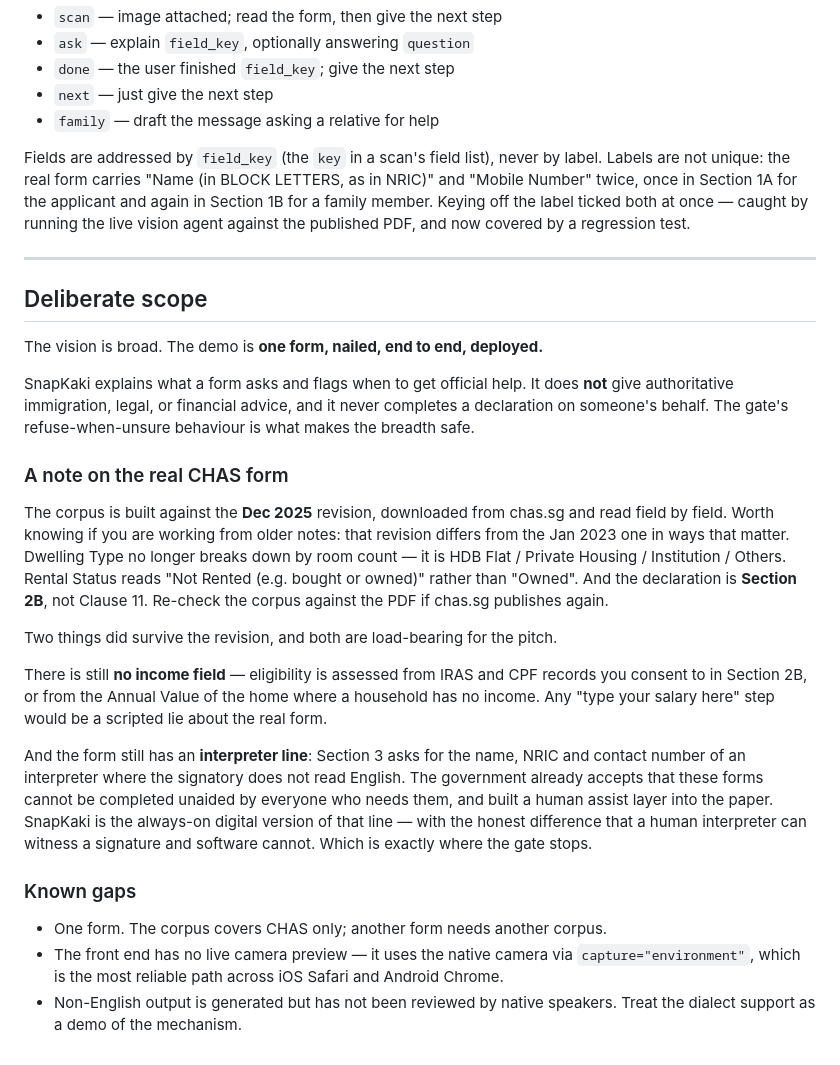
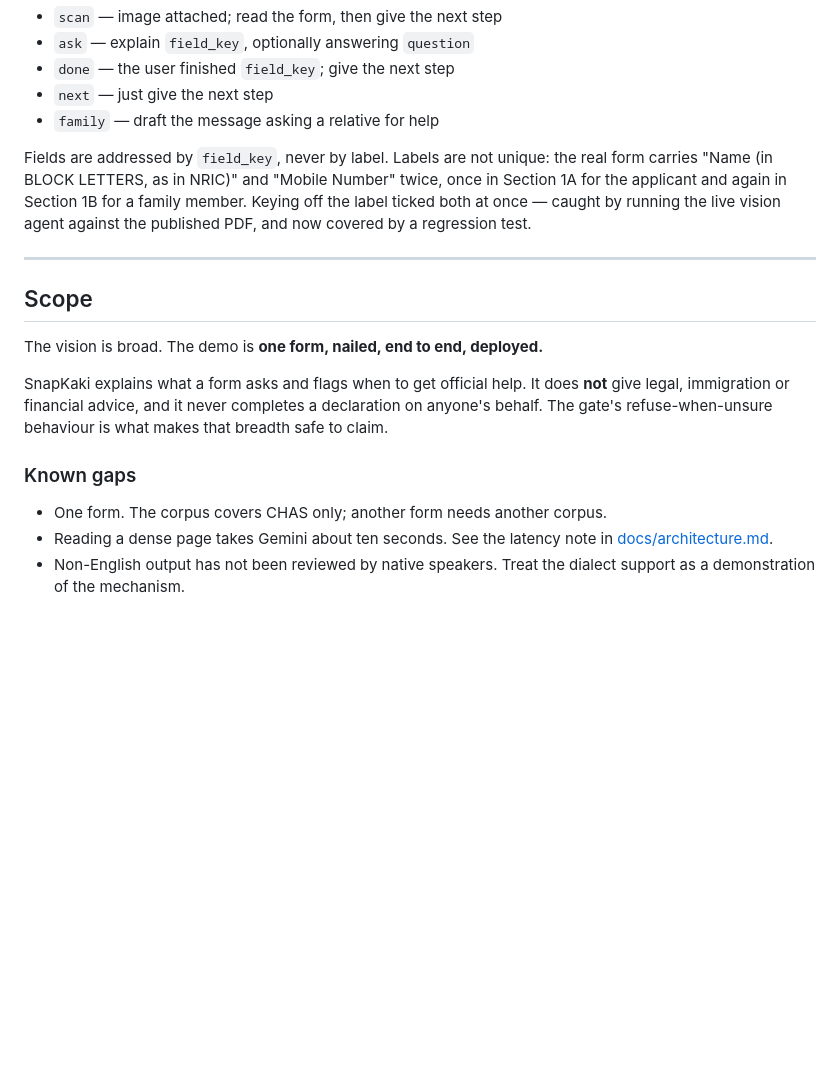
Before and after one commit to leshweyeewin/snap-kaki, a Markdown page: README.md, the part around one of its changes. Drawn GitHub-style; blank space fills up the shorter version.

```diff
--- a/README.md
+++ b/README.md
@@ -187,54 +157,28 @@ reaches the container, so the request never even appears in the service logs.
 - `next` — just give the next step
 - `family` — draft the message asking a relative for help
 
-Fields are addressed by `field_key` (the `key` in a scan's field list), never
-by label. Labels are not unique: the real form carries "Name (in BLOCK
-LETTERS, as in NRIC)" and "Mobile Number" twice, once in Section 1A for the
-applicant and again in Section 1B for a family member. Keying off the label
-ticked both at once — caught by running the live vision agent against the
-published PDF, and now covered by a regression test.
+Fields are addressed by `field_key`, never by label. Labels are not unique:
+the real form carries "Name (in BLOCK LETTERS, as in NRIC)" and "Mobile
+Number" twice, once in Section 1A for the applicant and again in Section 1B
+for a family member. Keying off the label ticked both at once — caught by
+running the live vision agent against the published PDF, and now covered by
+a regression test.
 
 ---
 
-## Deliberate scope
+## Scope
 
 The vision is broad. The demo is **one form, nailed, end to end, deployed.**
 
 SnapKaki explains what a form asks and flags when to get official help. It
-does **not** give authoritative immigration, legal, or financial advice, and
-it never completes a declaration on someone's behalf. The gate's
-refuse-when-unsure behaviour is what makes the breadth safe.
-
-### A note on the real CHAS form
-
-The corpus is built against the **Dec 2025** revision, downloaded from
-chas.sg and read field by field. Worth knowing if you are working from older
-notes: that revision differs from the Jan 2023 one in ways that matter.
-Dwelling Type no longer breaks down by room count — it is HDB Flat / Private
-Housing / Institution / Others. Rental Status reads "Not Rented (e.g. bought
-or owned)" rather than "Owned". And the declaration is **Section 2B**, not
-Clause 11. Re-check the corpus against the PDF if chas.sg publishes again.
-
-Two things did survive the revision, and both are load-bearing for the pitch.
-
-There is still **no income field** — eligibility is assessed from IRAS and
-CPF records you consent to in Section 2B, or from the Annual Value of the
-home where a household has no income. Any "type your salary here" step would
-be a scripted lie about the real form.
-
-And the form still has an **interpreter line**: Section 3 asks for the name,
-NRIC and contact number of an interpreter where the signatory does not read
-English. The government already accepts that these forms cannot be completed
-unaided by everyone who needs them, and built a human assist layer into the
-paper. SnapKaki is the always-on digital version of that line — with the
-honest difference that a human interpreter can witness a signature and
-software cannot. Which is exactly where the gate stops.
+does **not** give legal, immigration or financial advice, and it never
+completes a declaration on anyone's behalf. The gate's refuse-when-unsure
+behaviour is what makes that breadth safe to claim.
 
 ### Known gaps
 
 - One form. The corpus covers CHAS only; another form needs another corpus.
-- The front end has no live camera preview — it uses the native camera via
-  `capture="environment"`, which is the most reliable path across iOS Safari
-  and Android Chrome.
-- Non-English output is generated but has not been reviewed by native
-  speakers. Treat the dialect support as a demo of the mechanism.
+- Reading a dense page takes Gemini about ten seconds. See the latency note
+  in [docs/architecture.md](docs/architecture.md#what-we-would-change).
+- Non-English output has not been reviewed by native speakers. Treat the
+  dialect support as a demonstration of the mechanism.
```
Also changed, not shown: other parts of README.md (+69 -99 lines), docs/architecture.md (added, +251 -0 lines), docs/why.md (added, +146 -0 lines).
